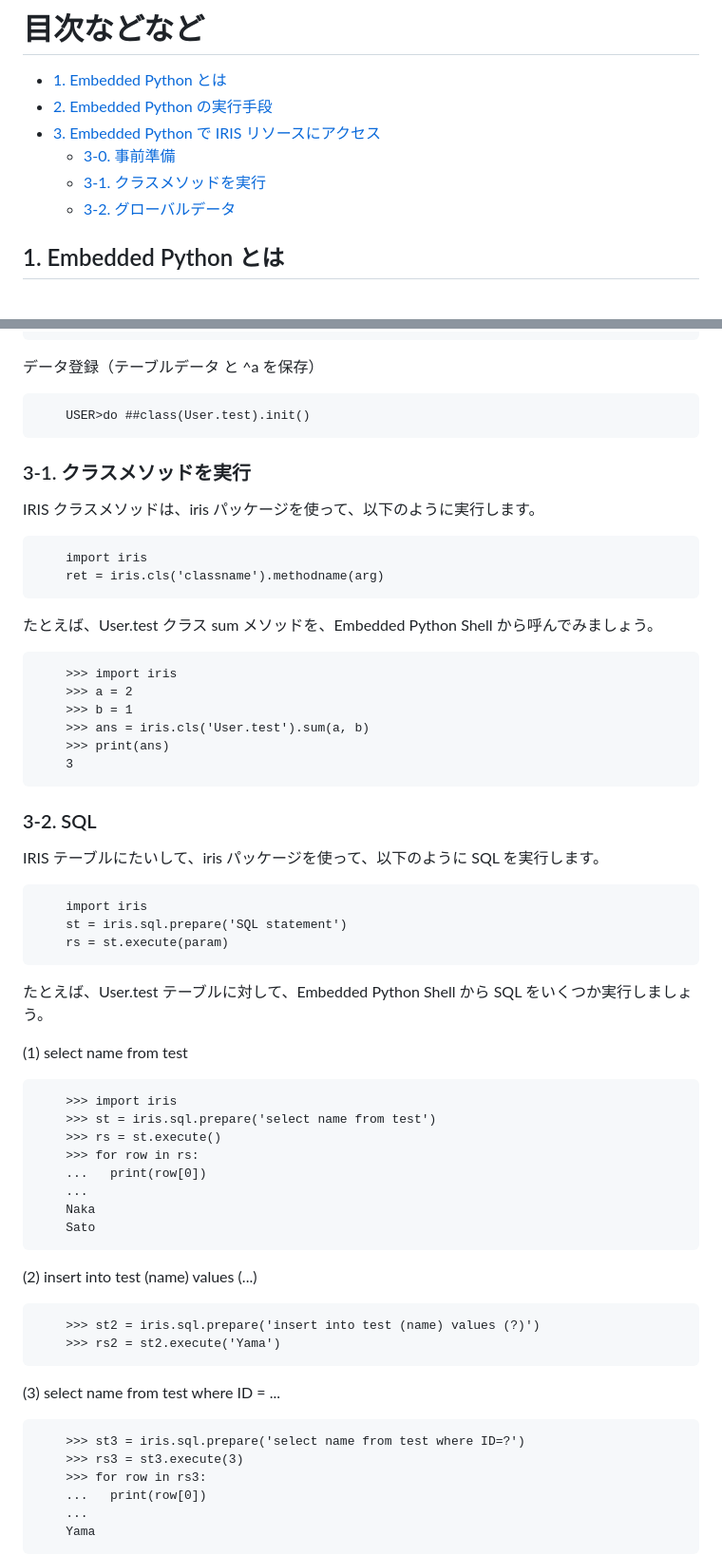
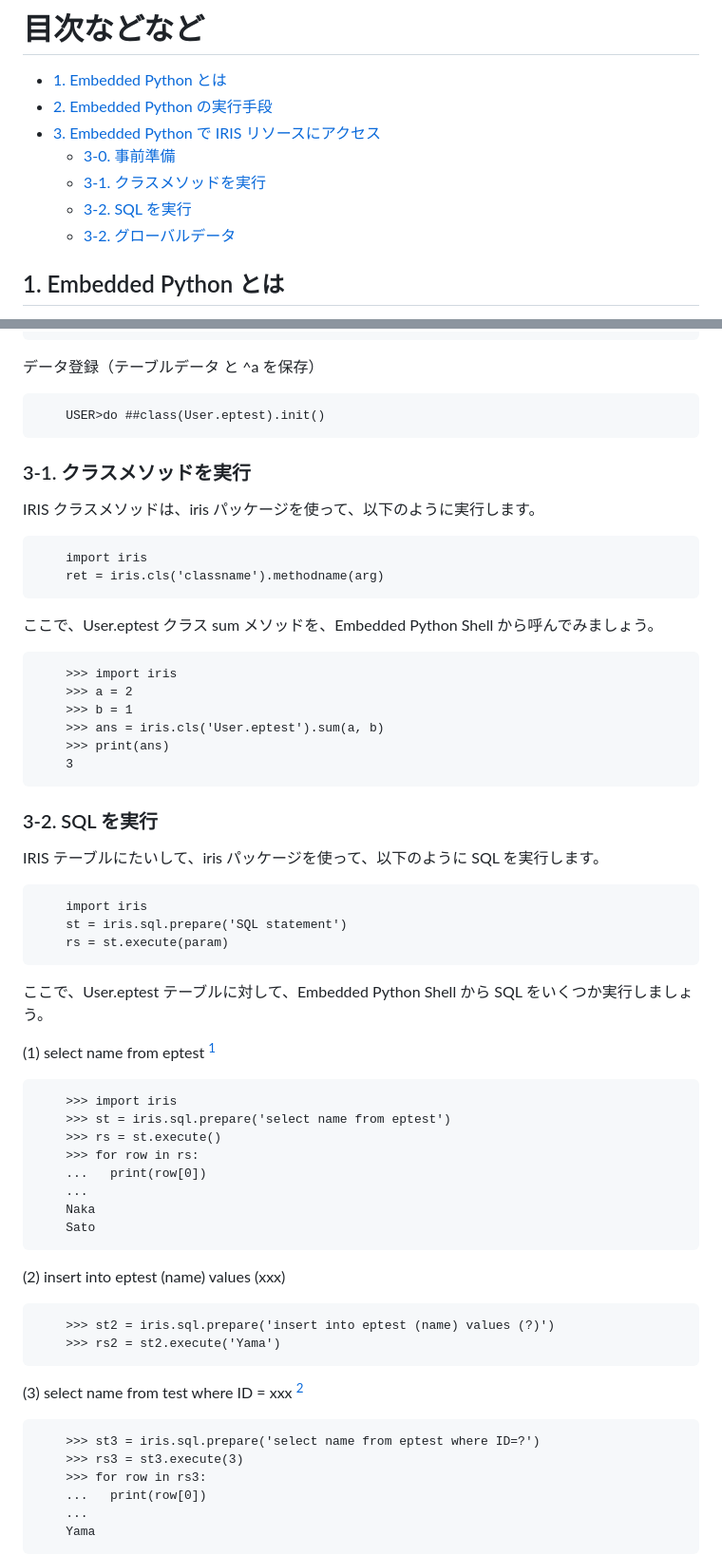
Before and after one commit to Tomo0Okuyama/meetup2024WorkShop, a Markdown page: 2.EmbeddedPython/README.md, 2 parts joined by grey strips. Shown: that part at 95% size. Drawn GitHub-style.

```diff
--- a/2.EmbeddedPython/README.md
+++ b/2.EmbeddedPython/README.md
@@ -13,6 +13,7 @@ Embedded Python により Python ロジックが IRIS プロセスとして実
 - [3. Embedded Python で IRIS リソースにアクセス](#3-embedded-python-で-iris-リソースにアクセス)
     - [3-0. 事前準備](#3-0-事前準備)
     - [3-1. クラスメソッドを実行](#3-1-クラスメソッドを実行)
+    - [3-2. SQL を実行](#3-1-sql-を実行)
     - [3-2. グローバルデータ](#3-2-グローバルデータ)
 
 
@@ -90,7 +88,7 @@ IRIS に以下のクラス User.eptest を登録し、テストデータをセ
 
 データ登録（テーブルデータ と ^a を保存）
 
-        USER>do ##class(User.test).init()
+        USER>do ##class(User.eptest).init()
 
 ### 3-1. クラスメソッドを実行
 
@@ -99,16 +97,16 @@ IRIS クラスメソッドは、iris パッケージを使って、以下のよ
         import iris
         ret = iris.cls('classname').methodname(arg)
 
-たとえば、User.test クラス sum メソッドを、Embedded Python Shell から呼んでみましょう。
+ここで、User.eptest クラス sum メソッドを、Embedded Python Shell から呼んでみましょう。
 
         >>> import iris
         >>> a = 2
         >>> b = 1
-        >>> ans = iris.cls('User.test').sum(a, b)
+        >>> ans = iris.cls('User.eptest').sum(a, b)
         >>> print(ans)
         3
 
-### 3-2. SQL
+### 3-2. SQL を実行
 
 IRIS テーブルにたいして、iris パッケージを使って、以下のように SQL を実行します。
 
@@ -116,12 +114,12 @@ IRIS テーブルにたいして、iris パッケージを使って、以下の
         st = iris.sql.prepare('SQL statement')
         rs = st.execute(param)
 
-たとえば、User.test テーブルに対して、Embedded Python Shell から SQL をいくつか実行しましょう。
+ここで、User.eptest テーブルに対して、Embedded Python Shell から SQL をいくつか実行しましょう。
 
-(1) select name from test
+(1) select name from eptest [^1]
 
         >>> import iris
-        >>> st = iris.sql.prepare('select name from test')
+        >>> st = iris.sql.prepare('select name from eptest')
         >>> rs = st.execute()
         >>> for row in rs:
         ...   print(row[0])
@@ -129,14 +127,14 @@ IRIS テーブルにたいして、iris パッケージを使って、以下の
         Naka
         Sato
 
-(2) insert into test (name) values (...)
+(2) insert into eptest (name) values (xxx)
 
-        >>> st2 = iris.sql.prepare('insert into test (name) values (?)')
+        >>> st2 = iris.sql.prepare('insert into eptest (name) values (?)')
         >>> rs2 = st2.execute('Yama')
 
-(3) select name from test where ID = ...
+(3) select name from test where ID = xxx  [^1]
 
-        >>> st3 = iris.sql.prepare('select name from test where ID=?')
+        >>> st3 = iris.sql.prepare('select name from eptest where ID=?')
         >>> rs3 = st3.execute(3)
         >>> for row in rs3:
         ...   print(row[0])
```
Also changed, not shown: other parts of 2.EmbeddedPython/README.md (+8 -9 lines).
